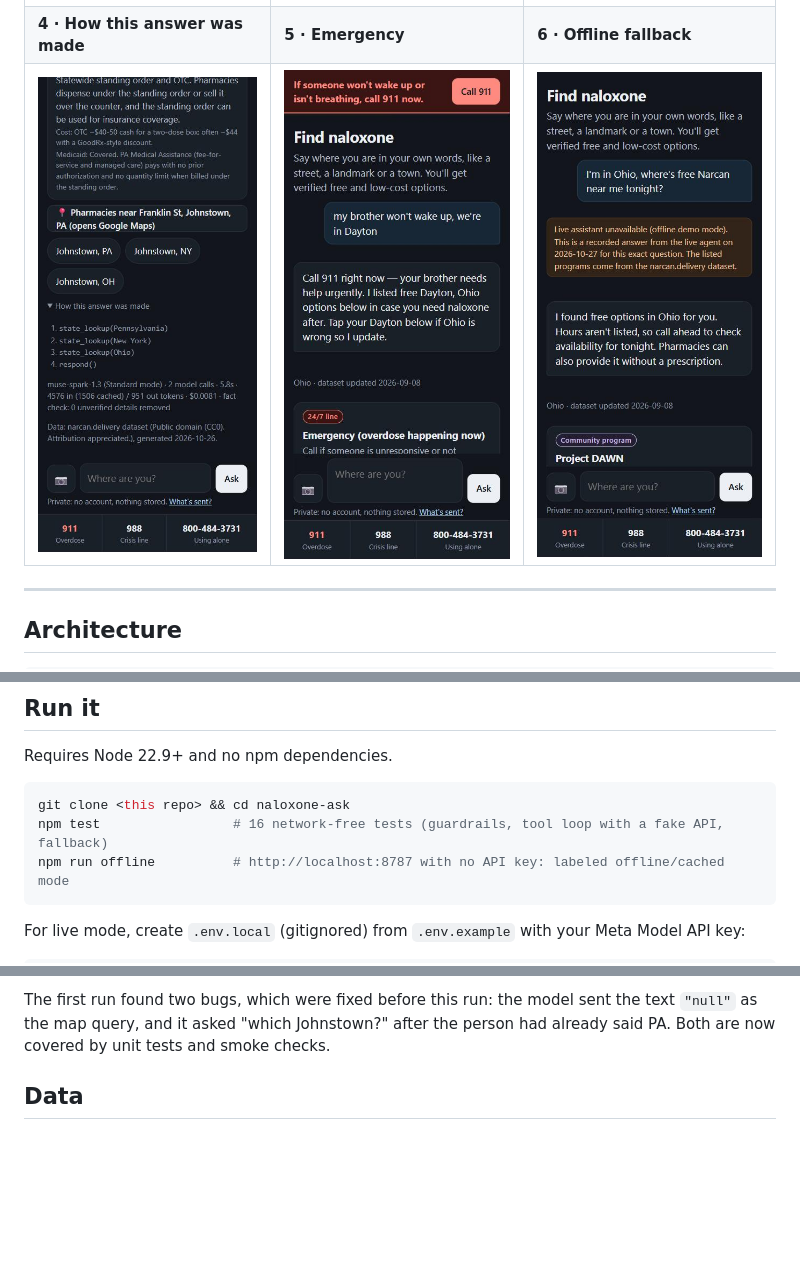
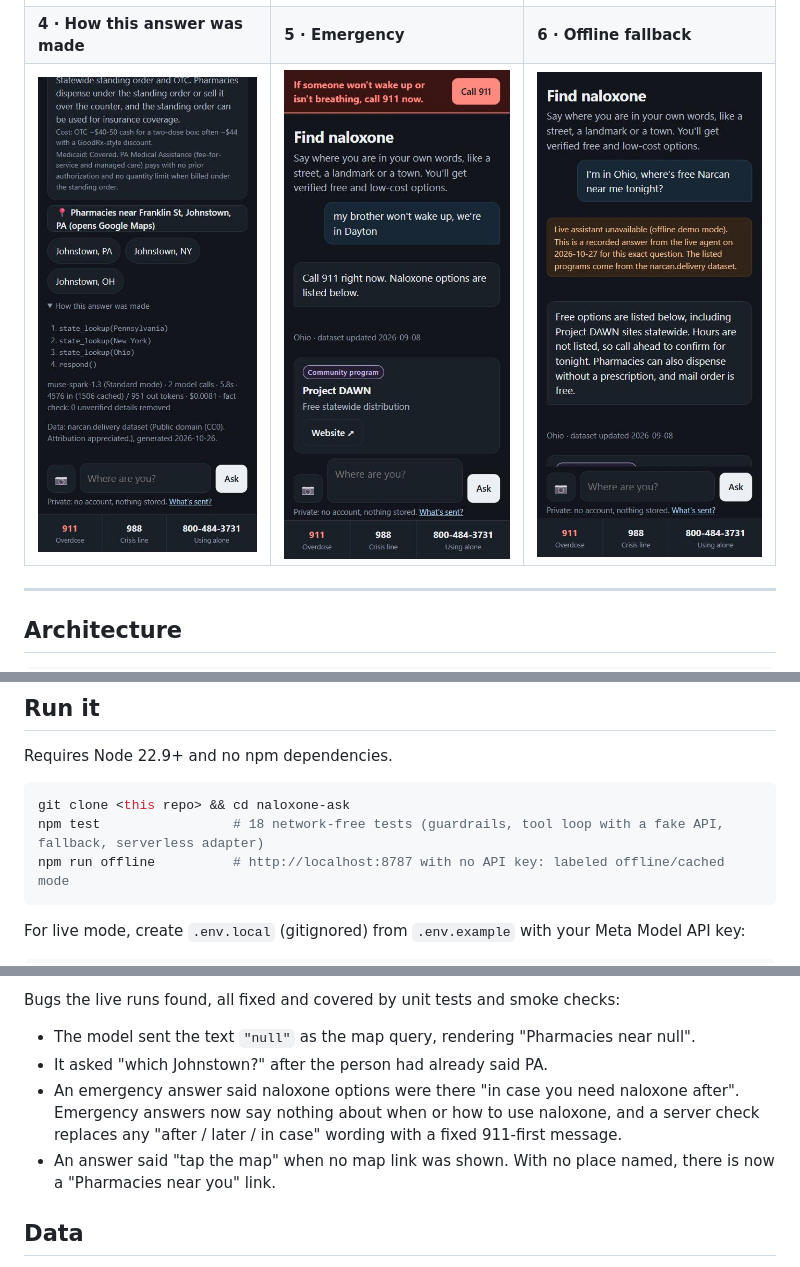
Before and after one commit to Metrix187/naloxone-ask, a Markdown page: README.md, 3 parts joined by grey strips. Rendered like a GitHub page; pictures changed too: docs/screenshots/5-emergency.png, docs/screenshots/6-offline-fallback.png; blank space fills up the shorter version.

````diff
--- a/README.md
+++ b/README.md
@@ -99,7 +99,7 @@ Requires Node 22.9+ and no npm dependencies.
 
 ```bash
 git clone <this repo> && cd naloxone-ask
-npm test                 # 16 network-free tests (guardrails, tool loop with a fake API, fallback)
+npm test                 # 18 network-free tests (guardrails, tool loop with a fake API, fallback, serverless adapter)
 npm run offline          # http://localhost:8787 with no API key: labeled offline/cached mode
 ```
 
@@ -136,5 +138,9 @@ Agent answers: **median 2.3 s and $0.0063 per answer**. Across both live runs th
 
-The first run found two bugs, which were fixed before this run: the model sent the text `"null"` as the map query, and it asked "which Johnstown?" after the person had already said PA. Both are now covered by unit tests and smoke checks.
+Bugs the live runs found, all fixed and covered by unit tests and smoke checks:
+- The model sent the text `"null"` as the map query, rendering "Pharmacies near null".
+- It asked "which Johnstown?" after the person had already said PA.
+- An emergency answer said naloxone options were there "in case you need naloxone after". Emergency answers now say nothing about when or how to use naloxone, and a server check replaces any "after / later / in case" wording with a fixed 911-first message.
+- An answer said "tap the map" when no map link was shown. With no place named, there is now a "Pharmacies near you" link.
 
 ## Data
 
````
Also changed, not shown: other parts of README.md (+12 -10 lines), 12 other files.
